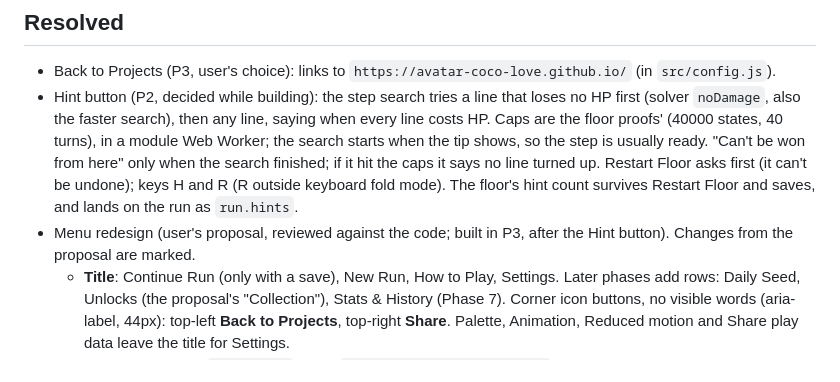
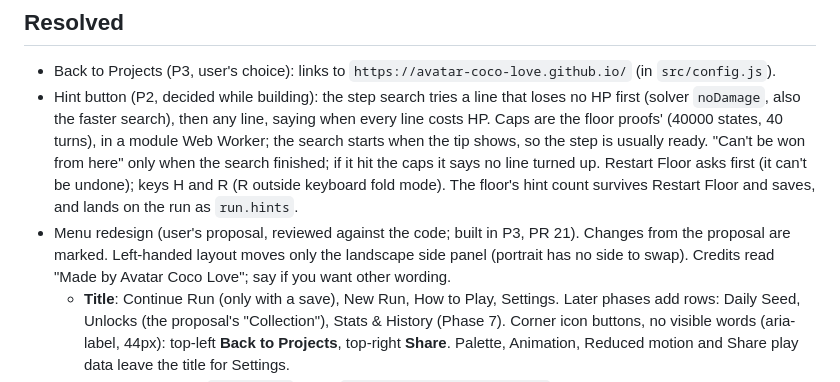
Before and after one commit to Avatar-Coco-Love/foldwork, a Markdown page: docs/OPEN-QUESTIONS.md, the part around the change. GitHub-like rendering.

```diff
--- a/docs/OPEN-QUESTIONS.md
+++ b/docs/OPEN-QUESTIONS.md
@@ -54,7 +54,9 @@ These belong to later phases and get decided when that phase is built.
   and R (R outside keyboard fold mode). The floor's hint count survives
   Restart Floor and saves, and lands on the run as `run.hints`.
 - Menu redesign (user's proposal, reviewed against the code; built in
-  P3, after the Hint button). Changes from the proposal are marked.
+  P3, PR 21). Changes from the proposal are marked. Left-handed layout
+  moves only the landscape side panel (portrait has no side to swap).
+  Credits read "Made by Avatar Coco Love"; say if you want other wording.
   - **Title**: Continue Run (only with a save), New Run, How to Play,
     Settings. Later phases add rows: Daily Seed, Unlocks (the proposal's
     "Collection"), Stats & History (Phase 7). Corner icon buttons, no
```
Also changed, not shown: docs/PROGRESS.md (+52 -21 lines).
